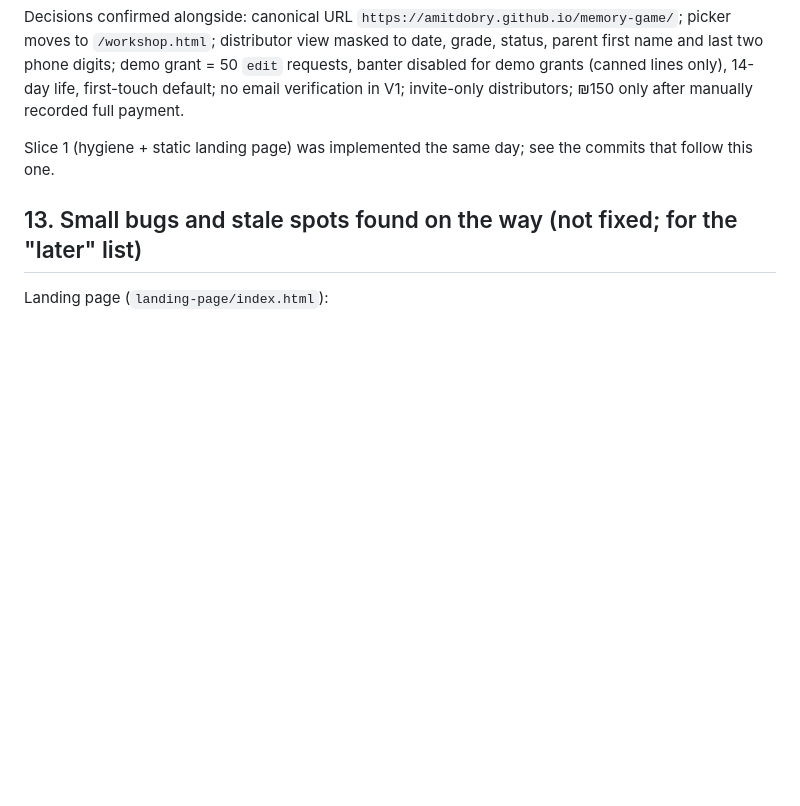
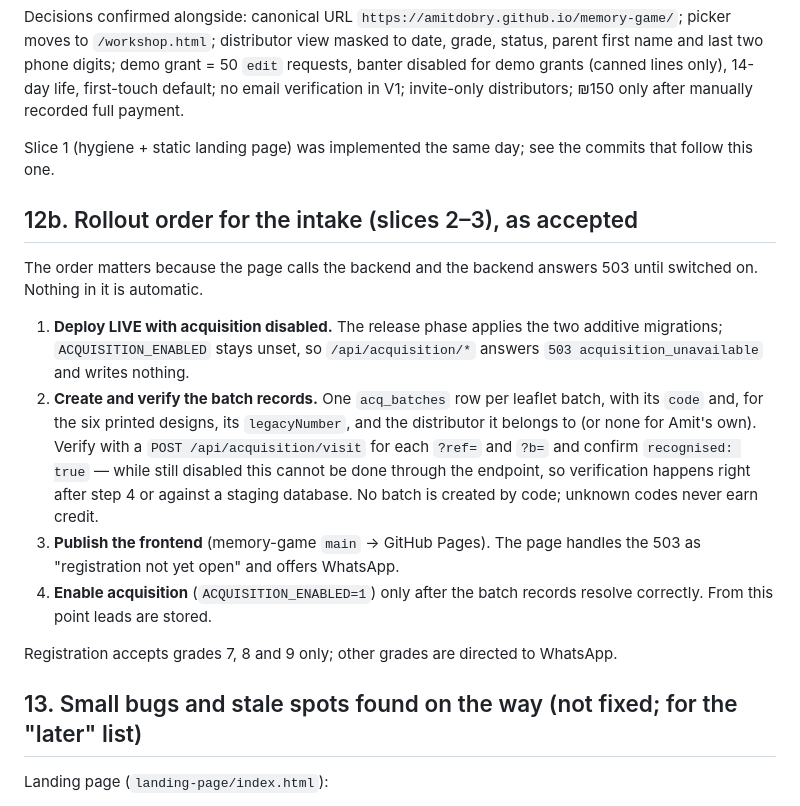
Before and after one commit to amitdobry/memory-game, a Markdown page: docs/RECON-WORKSHOP-PLATFORM.md, the part around the change. Drawn GitHub-style; blank space fills up the shorter version.

Commit message:
Recon: the rollout order for the intake, and grades 7–9 only
Co-Authored-By: Claude Fable 5.1 <noreply@anthropic.com>

```diff
--- a/docs/RECON-WORKSHOP-PLATFORM.md
+++ b/docs/RECON-WORKSHOP-PLATFORM.md
@@ -738,6 +738,27 @@ invite-only distributors; ₪150 only after manually recorded full payment.
 Slice 1 (hygiene + static landing page) was implemented the same day; see the commits that
 follow this one.
 
+## 12b. Rollout order for the intake (slices 2–3), as accepted
+
+The order matters because the page calls the backend and the backend answers 503 until
+switched on. Nothing in it is automatic.
+
+1. **Deploy LIVE with acquisition disabled.** The release phase applies the two additive
+   migrations; `ACQUISITION_ENABLED` stays unset, so `/api/acquisition/*` answers
+   `503 acquisition_unavailable` and writes nothing.
+2. **Create and verify the batch records.** One `acq_batches` row per leaflet batch, with its
+   `code` and, for the six printed designs, its `legacyNumber`, and the distributor it belongs to
+   (or none for Amit's own). Verify with a `POST /api/acquisition/visit` for each `?ref=` and
+   `?b=` and confirm `recognised: true` — while still disabled this cannot be done through the
+   endpoint, so verification happens right after step 4 or against a staging database. No batch
+   is created by code; unknown codes never earn credit.
+3. **Publish the frontend** (memory-game `main` → GitHub Pages). The page handles the 503 as
+   "registration not yet open" and offers WhatsApp.
+4. **Enable acquisition** (`ACQUISITION_ENABLED=1`) only after the batch records resolve
+   correctly. From this point leads are stored.
+
+Registration accepts grades 7, 8 and 9 only; other grades are directed to WhatsApp.
+
 ## 13. Small bugs and stale spots found on the way (not fixed; for the "later" list)
 
 Landing page (`landing-page/index.html`):
```
